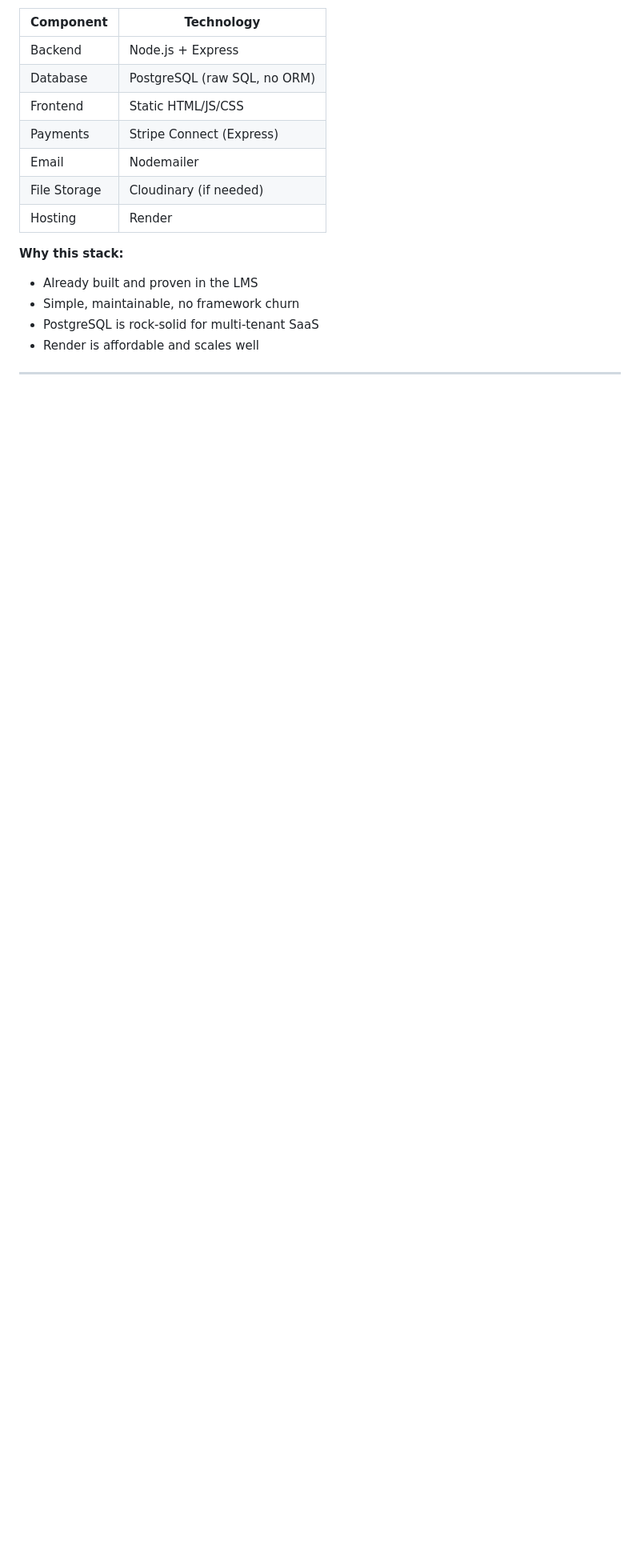
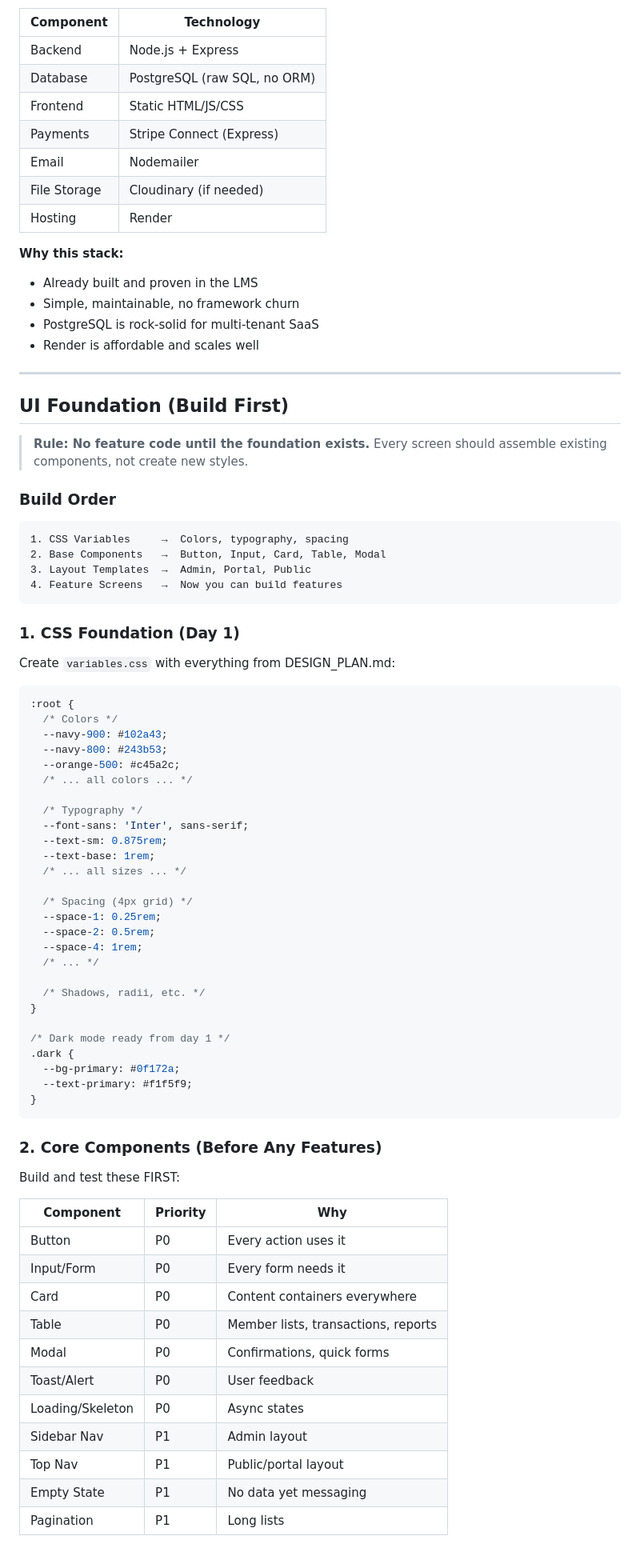
Before and after one commit to americansalb/membership, a Markdown page: VILLAGEKEEP_PLAN.md, the part around one of its changes. Shown at 80% size. Drawn GitHub-style; blank space fills up the shorter version.

````diff
--- a/VILLAGEKEEP_PLAN.md
+++ b/VILLAGEKEEP_PLAN.md
@@ -389,3 +389,72 @@ Aligned with existing LMS for code reuse and consistency.
 - Simple, maintainable, no framework churn
 - PostgreSQL is rock-solid for multi-tenant SaaS
 - Render is affordable and scales well
+
+---
+
+## UI Foundation (Build First)
+
+> **Rule: No feature code until the foundation exists.**
+> Every screen should assemble existing components, not create new styles.
+
+### Build Order
+
+```
+1. CSS Variables     →  Colors, typography, spacing
+2. Base Components   →  Button, Input, Card, Table, Modal
+3. Layout Templates  →  Admin, Portal, Public
+4. Feature Screens   →  Now you can build features
+```
+
+### 1. CSS Foundation (Day 1)
+
+Create `variables.css` with everything from DESIGN_PLAN.md:
+
+```css
+:root {
+  /* Colors */
+  --navy-900: #102a43;
+  --navy-800: #243b53;
+  --orange-500: #c45a2c;
+  /* ... all colors ... */
+
+  /* Typography */
+  --font-sans: 'Inter', sans-serif;
+  --text-sm: 0.875rem;
+  --text-base: 1rem;
+  /* ... all sizes ... */
+
+  /* Spacing (4px grid) */
+  --space-1: 0.25rem;
+  --space-2: 0.5rem;
+  --space-4: 1rem;
+  /* ... */
+
+  /* Shadows, radii, etc. */
+}
+
+/* Dark mode ready from day 1 */
+.dark {
+  --bg-primary: #0f172a;
+  --text-primary: #f1f5f9;
+}
+```
+
+### 2. Core Components (Before Any Features)
+
+Build and test these FIRST:
+
+| Component | Priority | Why |
+|-----------|----------|-----|
+| Button | P0 | Every action uses it |
+| Input/Form | P0 | Every form needs it |
+| Card | P0 | Content containers everywhere |
+| Table | P0 | Member lists, transactions, reports |
+| Modal | P0 | Confirmations, quick forms |
+| Toast/Alert | P0 | User feedback |
+| Loading/Skeleton | P0 | Async states |
+| Sidebar Nav | P1 | Admin layout |
+| Top Nav | P1 | Public/portal layout |
+| Empty State | P1 | No data yet messaging |
+| Pagination | P1 | Long lists |
+
````
Also changed, not shown: other parts of VILLAGEKEEP_PLAN.md (+55 -0 lines).
